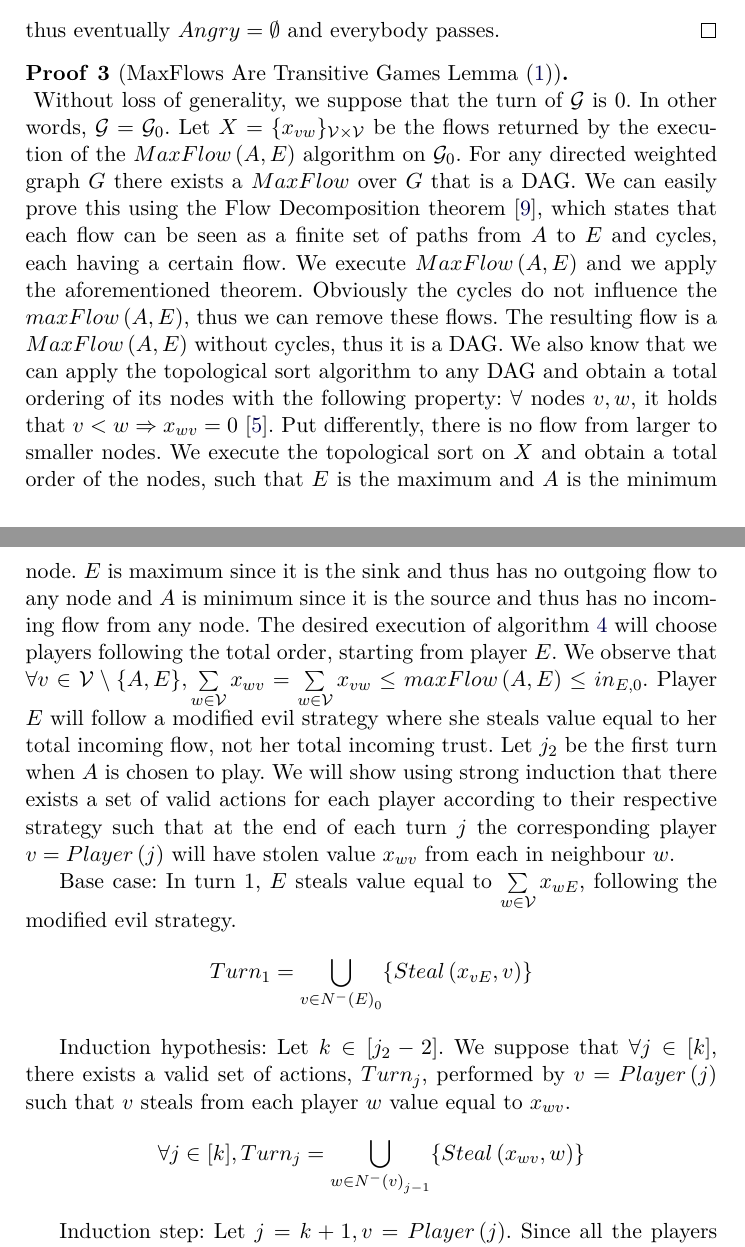
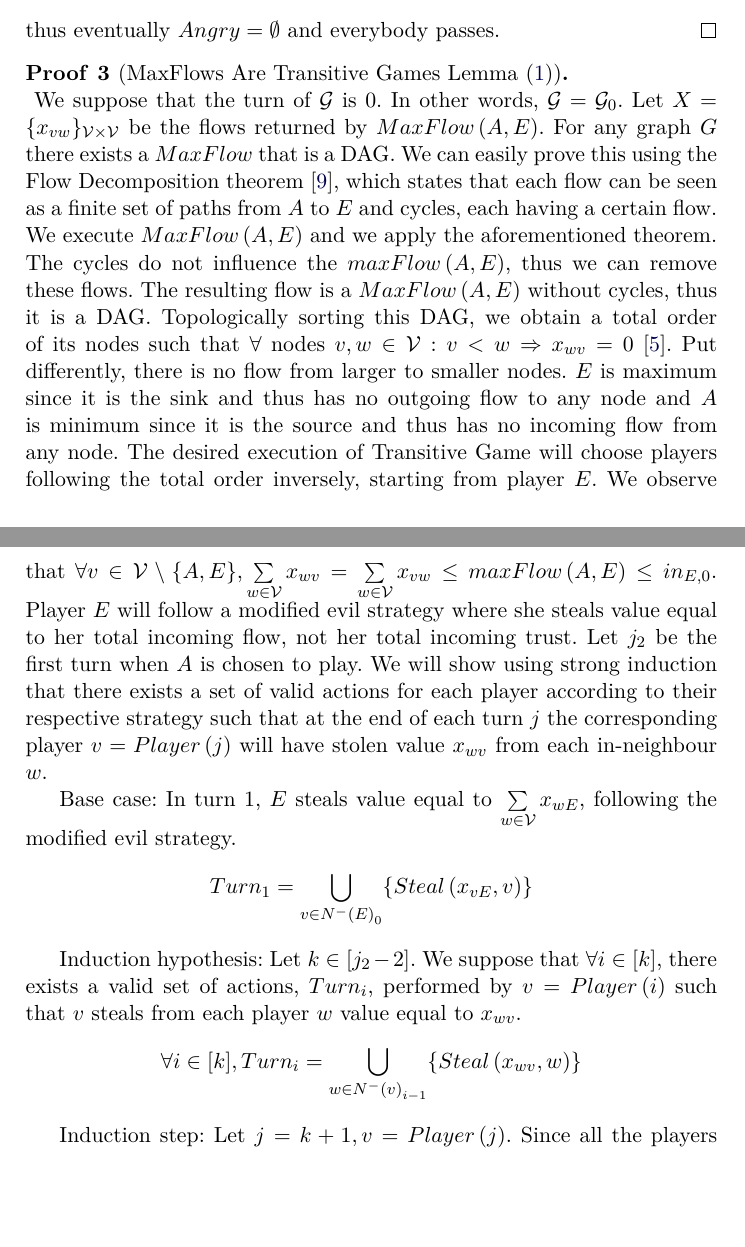
Before and after one commit to decrypto-org/TrustIsRisk, a LaTeX paper (paperEng.tex): two parts of pages 25 and 26 of 32, joined at a grey line, cut so that both start at the same text, the shorter picture padded with empty space. Compiled offline with pdfLaTeX.

Commit message:
rephrase parts of maxflows are transitive games proof

```diff
--- a/paperEng.tex
+++ b/paperEng.tex
@@ -1356,27 +1356,23 @@ while (True)
 
     \begin{sepproof}[MaxFlows Are Transitive Games Lemma (\ref{maxflowgame})] \ \\
     \label{maxflowgameproof}
-       Without loss of generality, we suppose that the turn of $\mathcal{G}$ is 0. In other words, $\mathcal{G} =
-       \mathcal{G}_0$. Let $X =
-       \{x_{vw}\}_{\mathcal{V} \times \mathcal{V}}$ be the flows returned by the execution of the $MaxFlow\left(A, E\right)$
-       algorithm on $\mathcal{G}_0$. For any directed weighted graph $G$ there exists a $MaxFlow$ over $G$ that is a DAG.
-       We can easily prove this using the Flow Decomposition theorem \cite{flowdecomp}, which states that each flow can be
-       seen as a finite set of paths from $A$ to $E$ and cycles, each having a certain flow. We execute $MaxFlow\left(A,
-       E\right)$ and we apply the aforementioned theorem. Obviously the cycles do not influence the
-       $maxFlow\left(A, E\right)$, thus we can remove these flows. The resulting flow is a $MaxFlow\left(A, E\right)$ without
-       cycles, thus it is a DAG. We also know that we can apply the topological sort
-       algorithm to any DAG and obtain a total ordering of its nodes with the following property: $\forall$ nodes $v, w$, it
-       holds that $v < w \Rightarrow x_{wv} = 0$ \cite{clrs}. Put differently, there is no flow from larger to smaller
-       nodes. We execute the topological sort on $X$ and obtain a total order of the nodes, such that $E$ is the maximum and
-       $A$ is the minimum node. $E$ is maximum since it is the sink and thus has no outgoing flow to any node and $A$ is
-       minimum since it is the source and thus has no incoming flow from any node. The desired execution of algorithm
-       \ref{transitivegame} will choose players following the total order, starting from player $E$. We observe that
-       $\forall v \in \mathcal{V} \setminus \{A, E\}, \sum\limits_{w \in \mathcal{V}}x_{wv} = \sum\limits_{w \in
-       \mathcal{V}}x_{vw} \leq maxFlow\left(A, E\right) \leq in_{E, 0}$. Player $E$ will follow a modified evil strategy
-       where she steals value equal to her total incoming flow, not her total incoming trust. Let $j_2$ be the first turn
-       when $A$ is chosen to play. We will show using strong induction that there exists a set of valid actions for each
-       player according to their respective strategy such that at the end of each turn $j$ the corresponding player $v =
-       Player\left(j\right)$ will have stolen value $x_{wv}$ from each in neighbour $w$.
+       We suppose that the turn of $\mathcal{G}$ is 0. In other words, $\mathcal{G} = \mathcal{G}_0$. Let
+       $X = \{x_{vw}\}_{\mathcal{V} \times \mathcal{V}}$ be the flows returned by $MaxFlow\left(A, E\right)$. For any graph
+       $G$ there exists a $MaxFlow$ that is a DAG. We can easily prove this using the Flow Decomposition theorem
+       \cite{flowdecomp}, which states that each flow can be seen as a finite set of paths from $A$ to $E$ and cycles, each
+       having a certain flow. We execute $MaxFlow\left(A, E\right)$ and we apply the aforementioned theorem. The
+       cycles do not influence the $maxFlow\left(A, E\right)$, thus we can remove these flows. The resulting flow is a
+       $MaxFlow\left(A, E\right)$ without cycles, thus it is a DAG. Topologically sorting this DAG, we obtain a total order
+       of its nodes such that $\forall$ nodes $v, w \in \mathcal{V} : v < w \Rightarrow x_{wv} = 0$ \cite{clrs}. Put
+       differently, there is no flow from larger to smaller nodes. $E$ is maximum since it is the sink and thus has no
+       outgoing flow to any node and $A$ is minimum since it is the source and thus has no incoming flow from any node. The
+       desired execution of Transitive Game will choose players following the total order inversely, starting from player
+       $E$. We observe that $\forall v \in \mathcal{V} \setminus \{A, E\}, \sum\limits_{w \in \mathcal{V}}x_{wv} =
+       \sum\limits_{w \in \mathcal{V}}x_{vw} \leq maxFlow\left(A, E\right) \leq in_{E, 0}$. Player $E$ will follow a modified
+       evil strategy where she steals value equal to her total incoming flow, not her total incoming trust. Let $j_2$ be the
+       first turn when $A$ is chosen to play. We will show using strong induction that there exists a set of valid actions
+       for each player according to their respective strategy such that at the end of each turn $j$ the corresponding player
+       $v = Player\left(j\right)$ will have stolen value $x_{wv}$ from each in-neighbour $w$.
 
        Base case: In turn 1, $E$ steals value equal to $\sum\limits_{w \in \mathcal{V}}x_{wE}$, following the modified evil
        strategy.
@@ -1384,10 +1380,10 @@ while (True)
           Turn_1 = \bigcup\limits_{v \in N^{-}\left(E\right)_0}\{Steal\left(x_{vE}, v\right)\}
        \end{equation*}
 
-       Induction hypothesis: Let $k \in [j_2 - 2]$. We suppose that $\forall j \in [k]$, there exists a valid set of actions,
-       $Turn_j$, performed by $v = Player\left(j\right)$ such that $v$ steals from each player $w$ value equal to $x_{wv}$.
-       \begin{equation*}
-          \forall j \in [k], Turn_j = \bigcup\limits_{w \in N^{-}\left(v\right)_{j-1}}\{Steal\left(x_{wv}, w\right)\}
+       Induction hypothesis: Let $k \in [j_2 - 2]$. We suppose that $\forall i \in [k]$, there exists a valid set of actions,
+       $Turn_i$, performed by $v = Player\left(i\right)$ such that $v$ steals from each player $w$ value equal to $x_{wv}$.
+       \begin{equation*}
+          \forall i \in [k], Turn_i = \bigcup\limits_{w \in N^{-}\left(v\right)_{i-1}}\{Steal\left(x_{wv}, w\right)\}
        \end{equation*}
 
        Induction step: Let $j = k + 1, v = Player\left(j\right)$. Since all the players that are greater than $v$ in the
```
Also changed, not shown: paperEng.pdf, paperEng.tex (11 more changed lines).
